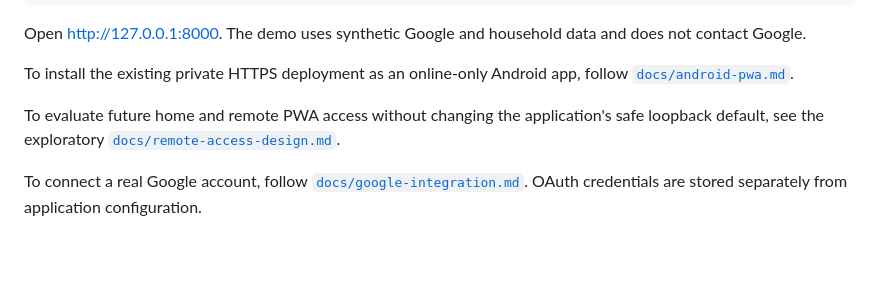
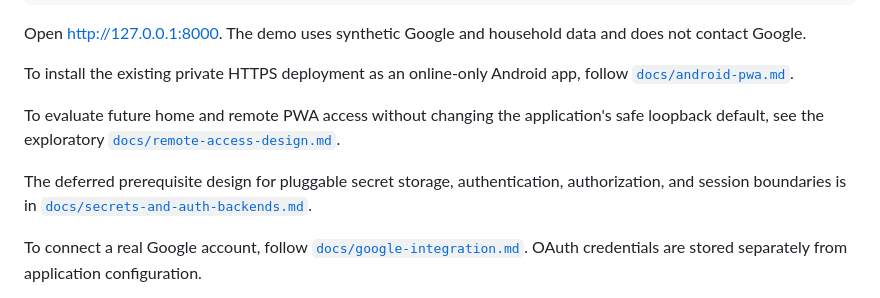
Before and after one commit to reductist/mission-control, a Markdown page: README.md, the part around the change. Rendered like a GitHub page; blank space fills up the shorter version.

Commit message:
docs: link secrets and auth backend design

```diff
--- a/README.md
+++ b/README.md
@@ -133,6 +133,10 @@ To evaluate future home and remote PWA access without changing the application's
 safe loopback default, see the exploratory
 [`docs/remote-access-design.md`](docs/remote-access-design.md).
 
+The deferred prerequisite design for pluggable secret storage, authentication,
+authorization, and session boundaries is in
+[`docs/secrets-and-auth-backends.md`](docs/secrets-and-auth-backends.md).
+
 To connect a real Google account, follow
 [`docs/google-integration.md`](docs/google-integration.md). OAuth credentials
 are stored separately from application configuration.
```
